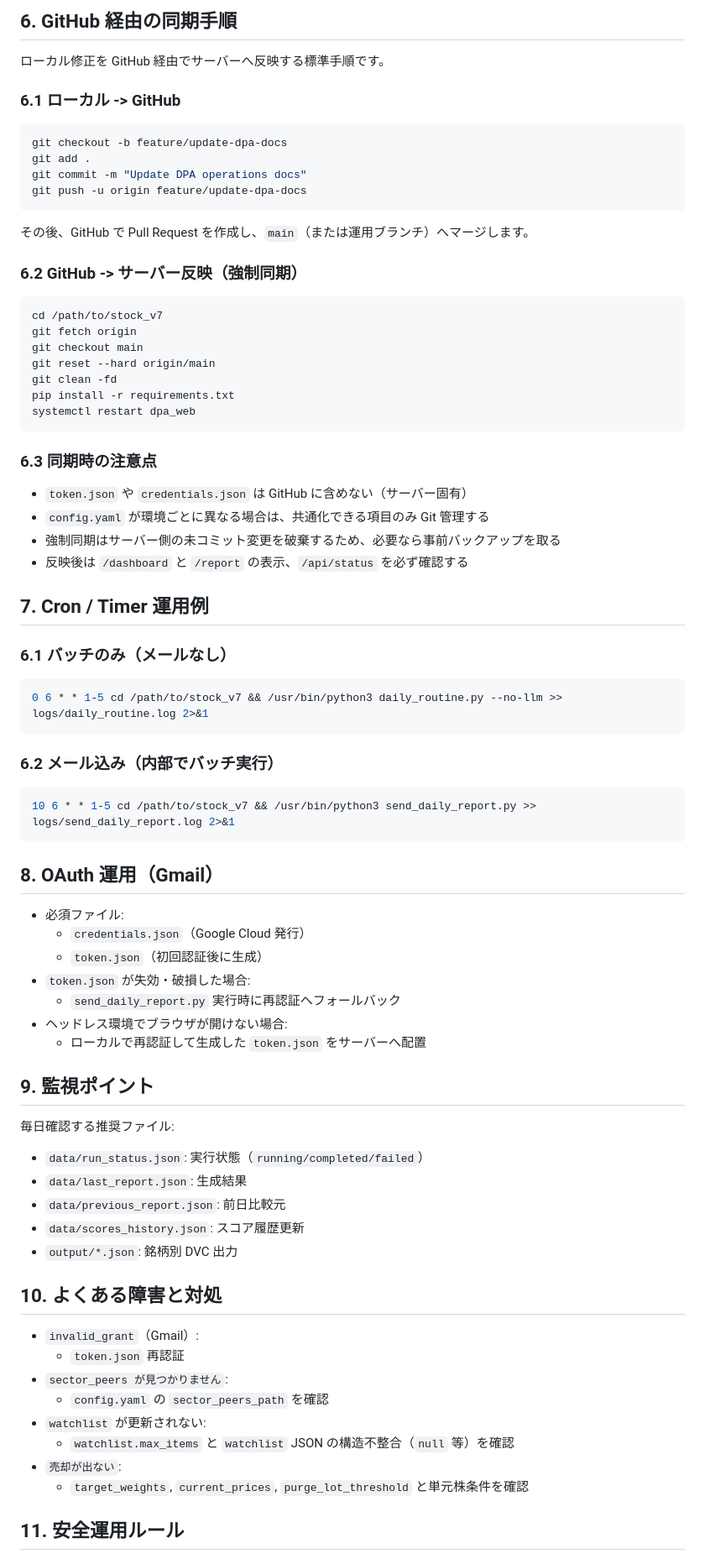
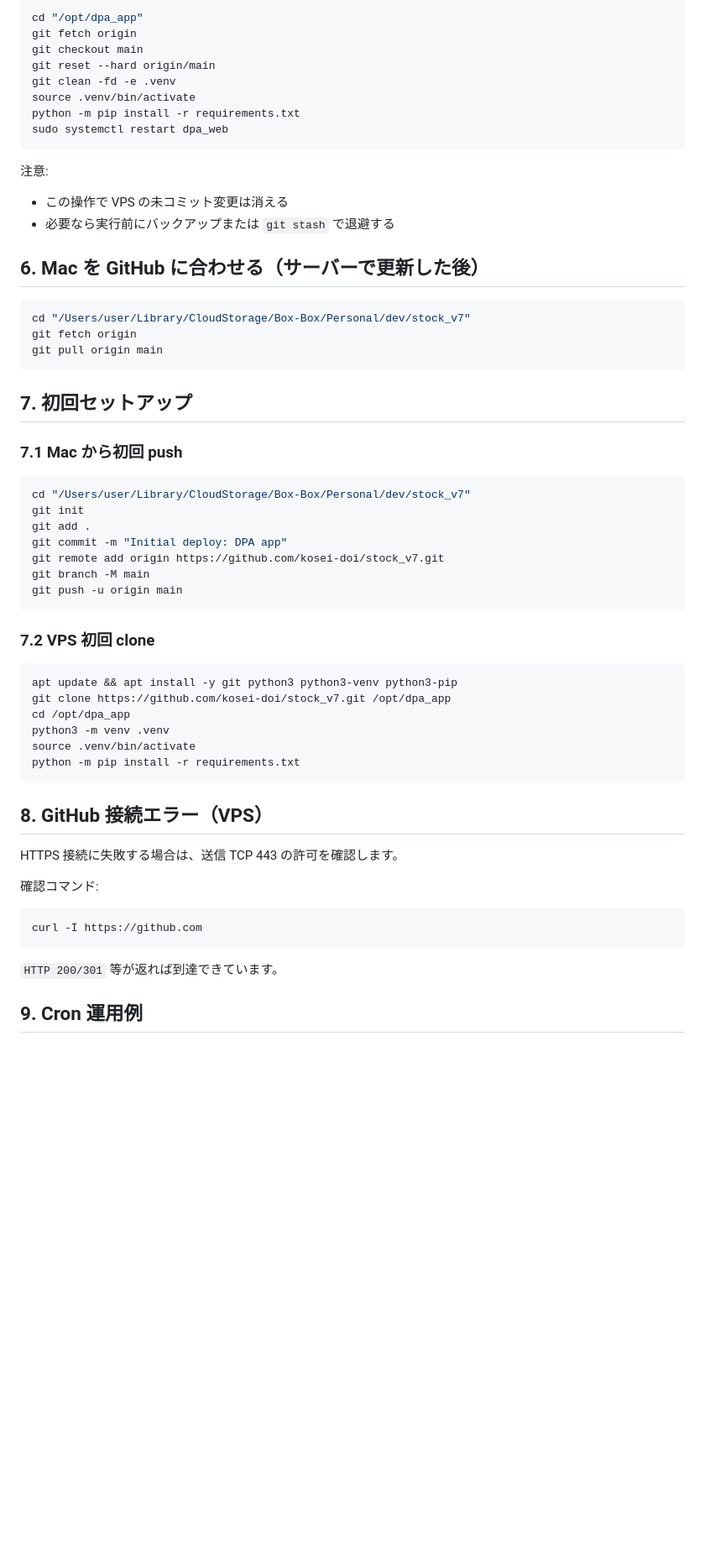
Before and after one commit to kosei-doi/stock_v7, a Markdown page: docs/OPERATIONS.md, the part around one of its changes. Shown at 84% size. Drawn GitHub-style; blank space fills up the shorter version.

````diff
--- a/docs/OPERATIONS.md
+++ b/docs/OPERATIONS.md
@@ -69,81 +82,62 @@ systemctl restart dpa_web
-## 6. GitHub 経由の同期手順
-
-ローカル修正を GitHub 経由でサーバーへ反映する標準手順です。
-
-### 6.1 ローカル -> GitHub
-
-```bash
-git checkout -b feature/update-dpa-docs
-git add .
-git commit -m "Update DPA operations docs"
-git push -u origin feature/update-dpa-docs
-```
-
-その後、GitHub で Pull Request を作成し、`main`（または運用ブランチ）へマージします。
-
-### 6.2 GitHub -> サーバー反映（強制同期）
-
-```bash
-cd /path/to/stock_v7
+cd "/opt/dpa_app"
 git fetch origin
 git checkout main
 git reset --hard origin/main
-git clean -fd
-pip install -r requirements.txt
-systemctl restart dpa_web
+git clean -fd -e .venv
+source .venv/bin/activate
+python -m pip install -r requirements.txt
+sudo systemctl restart dpa_web
 ```
 
-### 6.3 同期時の注意点
+注意:
 
-- `token.json` や `credentials.json` は GitHub に含めない（サーバー固有）
-- `config.yaml` が環境ごとに異なる場合は、共通化できる項目のみ Git 管理する
-- 強制同期はサーバー側の未コミット変更を破棄するため、必要なら事前バックアップを取る
-- 反映後は `/dashboard` と `/report` の表示、`/api/status` を必ず確認する
+- この操作で VPS の未コミット変更は消える
+- 必要なら実行前にバックアップまたは `git stash` で退避する
 
-## 7. Cron / Timer 運用例
-
-### 6.1 バッチのみ（メールなし）
+## 6. Mac を GitHub に合わせる（サーバーで更新した後）
 
 ```bash
-0 6 * * 1-5 cd /path/to/stock_v7 && /usr/bin/python3 daily_routine.py --no-llm >> logs/daily_routine.log 2>&1
+cd "/Users/user/Library/CloudStorage/Box-Box/Personal/dev/stock_v7"
+git fetch origin
+git pull origin main
 ```
 
-### 6.2 メール込み（内部でバッチ実行）
+## 7. 初回セットアップ
+
+### 7.1 Mac から初回 push
 
 ```bash
-10 6 * * 1-5 cd /path/to/stock_v7 && /usr/bin/python3 send_daily_report.py >> logs/send_daily_report.log 2>&1
+cd "/Users/user/Library/CloudStorage/Box-Box/Personal/dev/stock_v7"
+git init
+git add .
+git commit -m "Initial deploy: DPA app"
+git remote add origin https://github.com/kosei-doi/stock_v7.git
+git branch -M main
+git push -u origin main
 ```
 
-## 8. OAuth 運用（Gmail）
+### 7.2 VPS 初回 clone
 
-- 必須ファイル:
-  - `credentials.json`（Google Cloud 発行）
-  - `token.json`（初回認証後に生成）
-- `token.json` が失効・破損した場合:
-  - `send_daily_report.py` 実行時に再認証へフォールバック
-- ヘッドレス環境でブラウザが開けない場合:
-  - ローカルで再認証して生成した `token.json` をサーバーへ配置
+```bash
+apt update && apt install -y git python3 python3-venv python3-pip
+git clone https://github.com/kosei-doi/stock_v7.git /opt/dpa_app
+cd /opt/dpa_app
+python3 -m venv .venv
+source .venv/bin/activate
+python -m pip install -r requirements.txt
+```
 
-## 9. 監視ポイント
+## 8. GitHub 接続エラー（VPS）
 
-毎日確認する推奨ファイル:
+HTTPS 接続に失敗する場合は、送信 TCP 443 の許可を確認します。
 
-- `data/run_status.json`: 実行状態（`running/completed/failed`）
-- `data/last_report.json`: 生成結果
-- `data/previous_report.json`: 前日比較元
-- `data/scores_history.json`: スコア履歴更新
-- `output/*.json`: 銘柄別 DVC 出力
+確認コマンド:
 
-## 10. よくある障害と対処
+```bash
+curl -I https://github.com
+```
 
-- `invalid_grant`（Gmail）:
-  - `token.json` 再認証
-- `sector_peers が見つかりません`:
-  - `config.yaml` の `sector_peers_path` を確認
-- `watchlist` が更新されない:
-  - `watchlist.max_items` と `watchlist` JSON の構造不整合（`null` 等）を確認
-- `売却が出ない`:
-  - `target_weights`, `current_prices`, `purge_lot_threshold` と単元株条件を確認
+`HTTP 200/301` 等が返れば到達できています。
 
-## 11. 安全運用ルール
+## 9. Cron 運用例
 
````
Also changed, not shown: other parts of docs/OPERATIONS.md (+84 -53 lines), README.md (+8 -3 lines).
